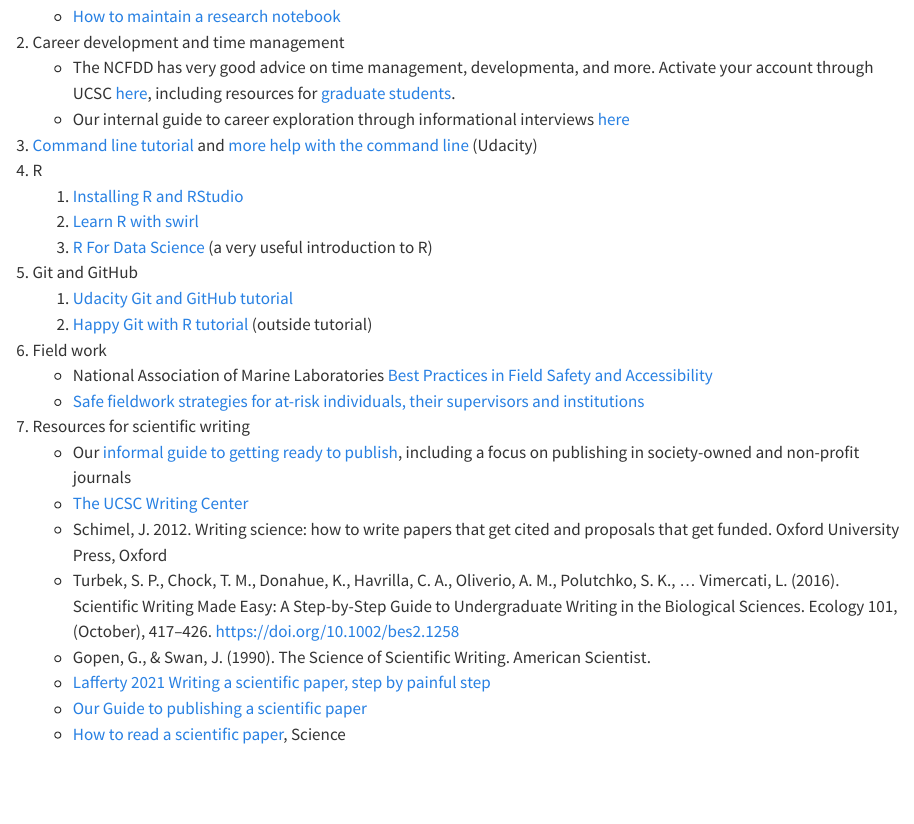
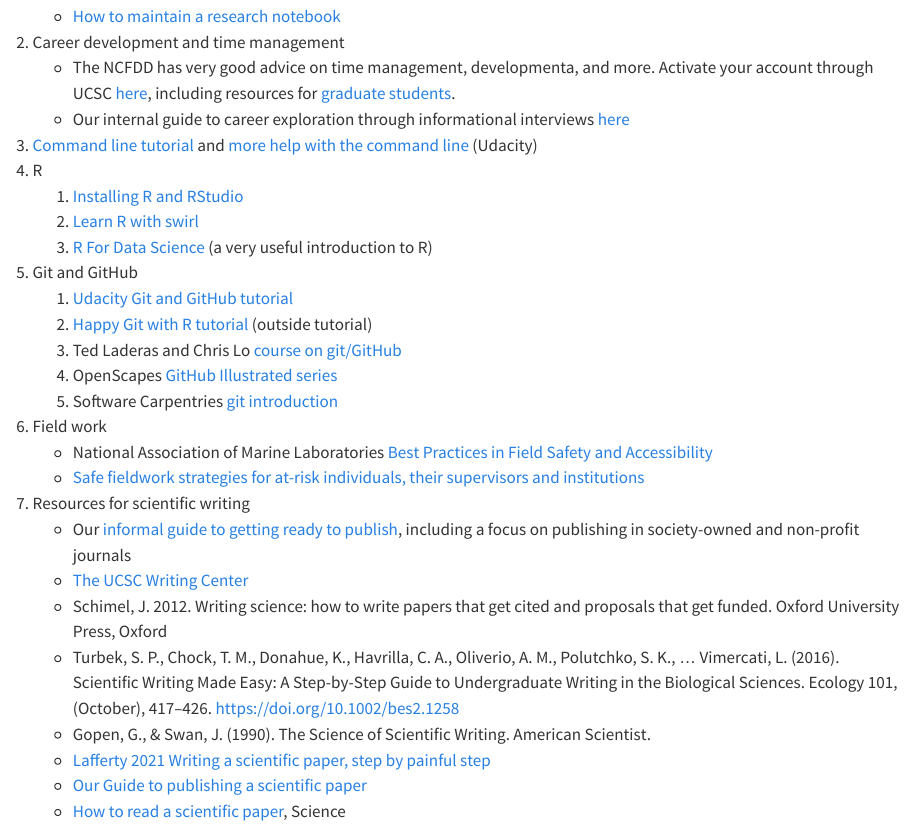
Before and after one commit to pinskylab/how_we_work, a Quarto document (onboarding.qmd): the page in a window 1100 px wide, from 2490 px down. Rendered offline with R 4.5, knitr and Pandoc in place of Quarto, with nearby package versions.

Commit message:
Update onboarding.qmd with more Git resources

```diff
--- a/onboarding.qmd
+++ b/onboarding.qmd
@@ -93,6 +93,9 @@ Guides and tutorials
 1.  Git and GitHub
     1.  [Udacity Git and GitHub tutorial](https://classroom.udacity.com/courses/ud775)
     2.  [Happy Git with R tutorial](https://happygitwithr.com) (outside tutorial)
+    3. Ted Laderas and Chris Lo [course on git/GitHub](https://hutchdatascience.org/intro_git/#/title-slide)
+    4. OpenScapes [GitHub Illustrated series](https://openscapes.org/blog/2022-05-27-github-illustrated-series/)
+    5. Software Carpentries [git introduction](https://swcarpentry.github.io/git-novice/aio.html)
 1. Field work
     - National Association of Marine Laboratories [Best Practices in Field Safety and Accessibility](https://www.naml.org/resources/reports/Best%20Practices%20in%20Field%20Trip%20Safety%20and%20Accessibility.pdf)
     - [Safe fieldwork strategies for at-risk individuals, their supervisors and institutions](https://doi.org/10.1038/s41559-020-01328-5)
```
